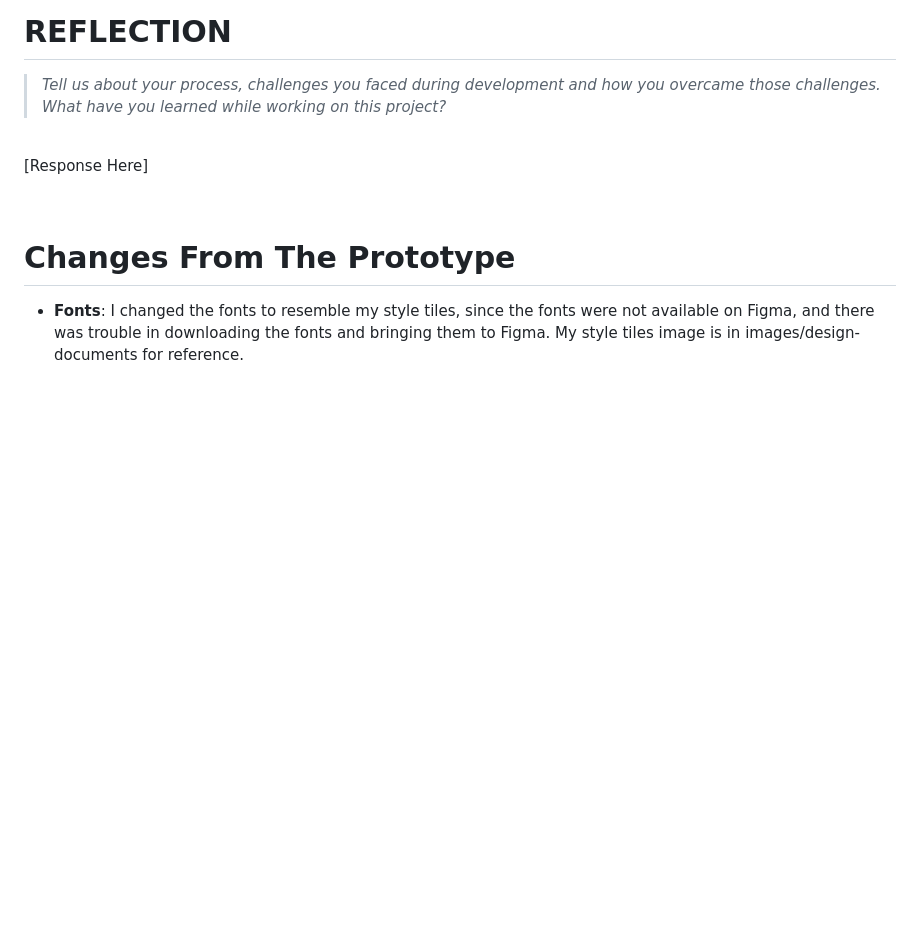
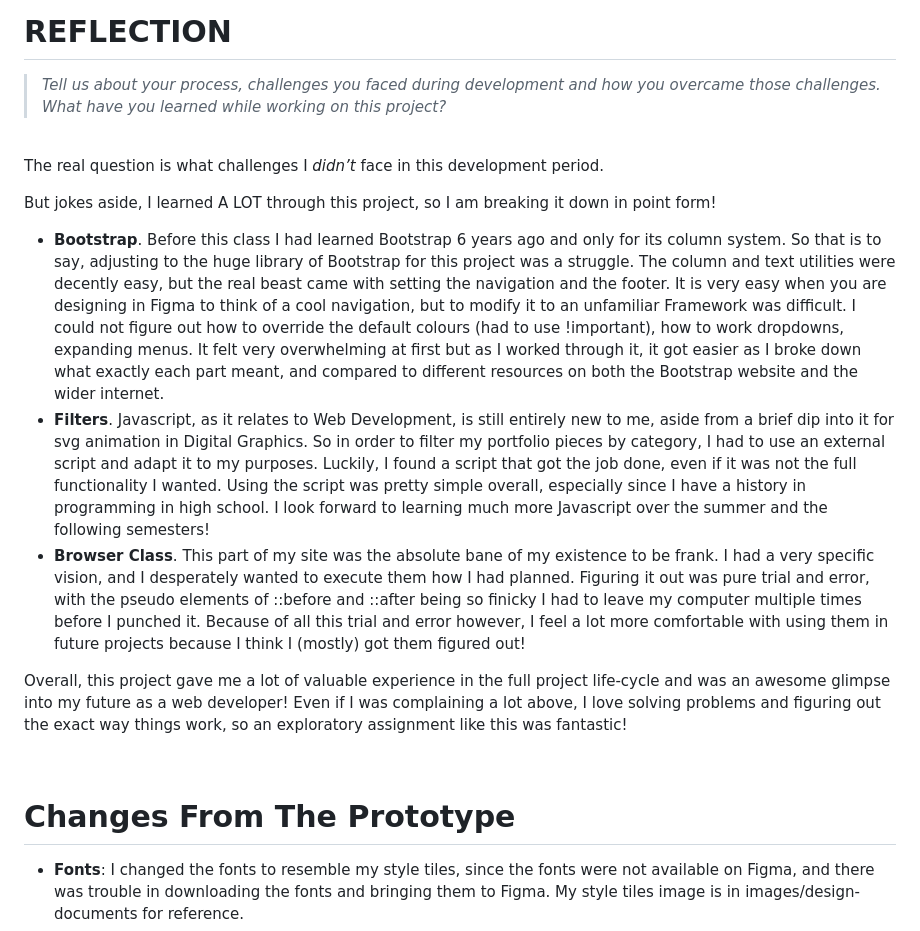
Before and after one commit to rout0052/mtm6201_final, a Markdown page: README.md, the part around the change. Drawn GitHub-style; blank space fills up the shorter version.

Commit message:
Update README.md
Adds reflection :)

```diff
--- a/README.md
+++ b/README.md
@@ -10,7 +10,15 @@
 
 <br>
 
-[Response Here]
+The real question is what challenges I *didn’t* face in this development period.
+
+But jokes aside, I learned A LOT through this project, so I am breaking it down in point form!
+
+- **Bootstrap**. Before this class I had learned Bootstrap 6 years ago and only for its column system. So that is to say, adjusting to the huge library of Bootstrap for this project was a struggle. The column and text utilities were decently easy, but the real beast came with setting the navigation and the footer. It is very easy when you are designing in Figma to think of a cool navigation, but to modify it to an unfamiliar Framework was difficult. I could not figure out how to override the default colours (had to use !important), how to work dropdowns, expanding menus. It felt very overwhelming at first but as I worked through it, it got easier as I broke down what exactly each part meant, and compared to different resources on both the Bootstrap website and the wider internet.
+- **Filters**. Javascript, as it relates to Web Development, is still entirely new to me, aside from a brief dip into it for svg animation in Digital Graphics. So in order to filter my portfolio pieces by category, I had to use an external script and adapt it to my purposes. Luckily, I found a script that got the job done, even if it was not the full functionality I wanted. Using the script was pretty simple overall, especially since I have a history in programming in high school. I look forward to learning much more Javascript over the summer and the following semesters!
+- **Browser Class**. This part of my site was the absolute bane of my existence to be frank. I had a very specific vision, and I desperately wanted to execute them how I had planned. Figuring it out was pure trial and error, with the pseudo elements of ::before and ::after being so finicky I had to leave my computer multiple times before I punched it. Because of all this trial and error however, I feel a lot more comfortable with using them in future projects because I think I (mostly) got them figured out!
+
+Overall, this project gave me a lot of valuable experience in the full project life-cycle and was an awesome glimpse into my future as a web developer! Even if I was complaining a lot above, I love solving problems and figuring out the exact way things work, so an exploratory assignment like this was fantastic!
 
 <br>
 
```
